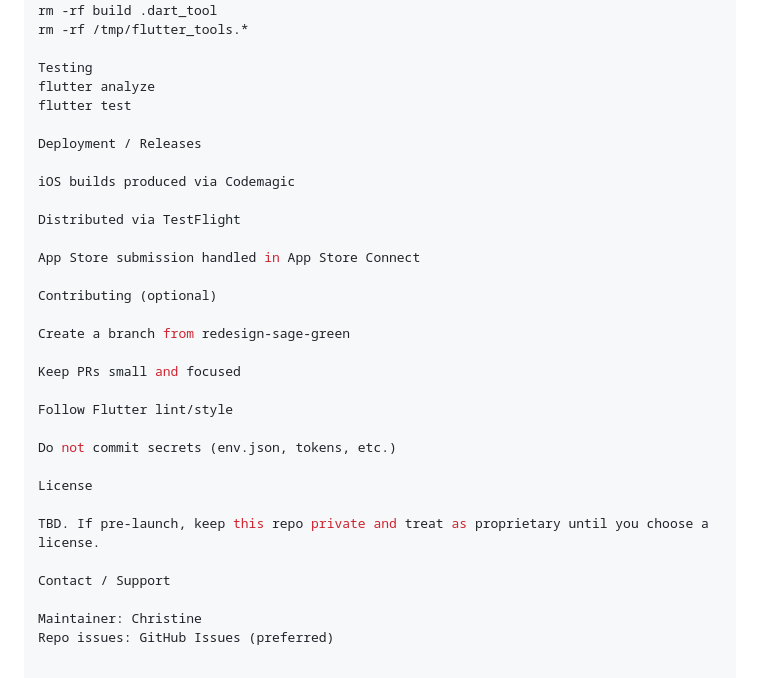
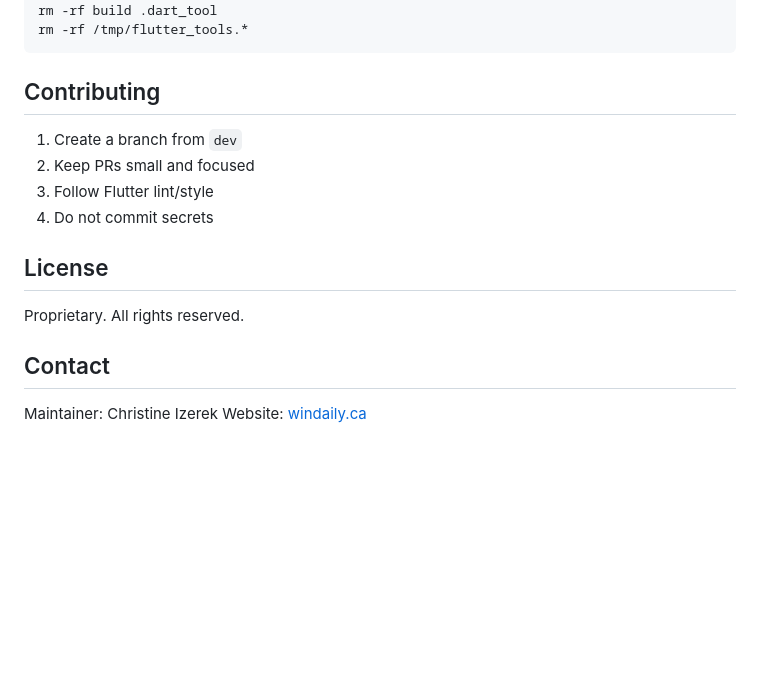
Before and after one commit to dailywinai-ui/my-flutter-app, a Markdown page: README.md, the part around one of its changes. Drawn GitHub-style; blank space fills up the shorter version.

````diff
--- a/README.md
+++ b/README.md
@@ -261,34 +149,20 @@ df -h
 flutter clean
 rm -rf build .dart_tool
 rm -rf /tmp/flutter_tools.*
+```
 
-Testing
-flutter analyze
-flutter test
+## Contributing
 
-Deployment / Releases
+1. Create a branch from `dev`
+2. Keep PRs small and focused
+3. Follow Flutter lint/style
+4. Do not commit secrets
 
-iOS builds produced via Codemagic
+## License
 
-Distributed via TestFlight
+Proprietary. All rights reserved.
 
-App Store submission handled in App Store Connect
+## Contact
 
-Contributing (optional)
-
-Create a branch from redesign-sage-green
-
-Keep PRs small and focused
-
-Follow Flutter lint/style
-
-Do not commit secrets (env.json, tokens, etc.)
-
-License
-
-TBD. If pre-launch, keep this repo private and treat as proprietary until you choose a license.
-
-Contact / Support
-
-Maintainer: Christine
-Repo issues: GitHub Issues (preferred)
+Maintainer: Christine Izerek
+Website: [windaily.ca](https://windaily.ca)
````
Also changed, not shown: other parts of README.md (+96 -208 lines).
